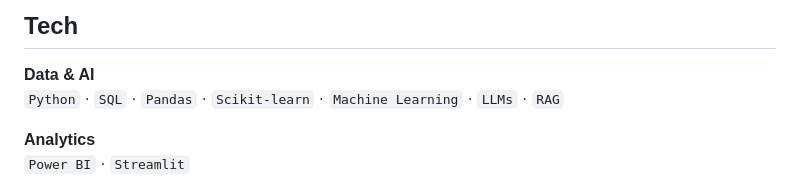
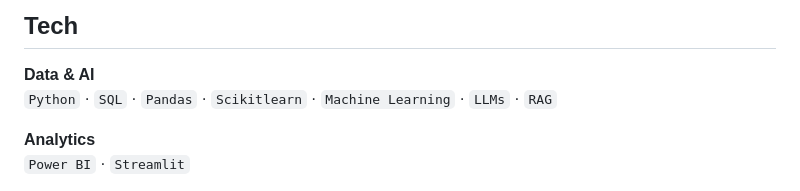
Before and after one commit to FabioCarando/fabiocarando.github.io, a Markdown page: README.md, the part around one of its changes. Rendered like a GitHub page.

Commit message:
Modifiche Scrittura README

```diff
--- a/README.md
+++ b/README.md
@@ -116,7 +116,7 @@ An experimental project based on practical Data Science challenges built around
 ## Tech
 
 **Data & AI**
-`Python` · `SQL` · `Pandas` · `Scikit-learn` · `Machine Learning` · `LLMs` · `RAG`
+`Python` · `SQL` · `Pandas` · `Scikitlearn` · `Machine Learning` · `LLMs` · `RAG`
 
 **Analytics**
 `Power BI` · `Streamlit`
```
Also changed, not shown: other parts of README.md (+11 -11 lines).
